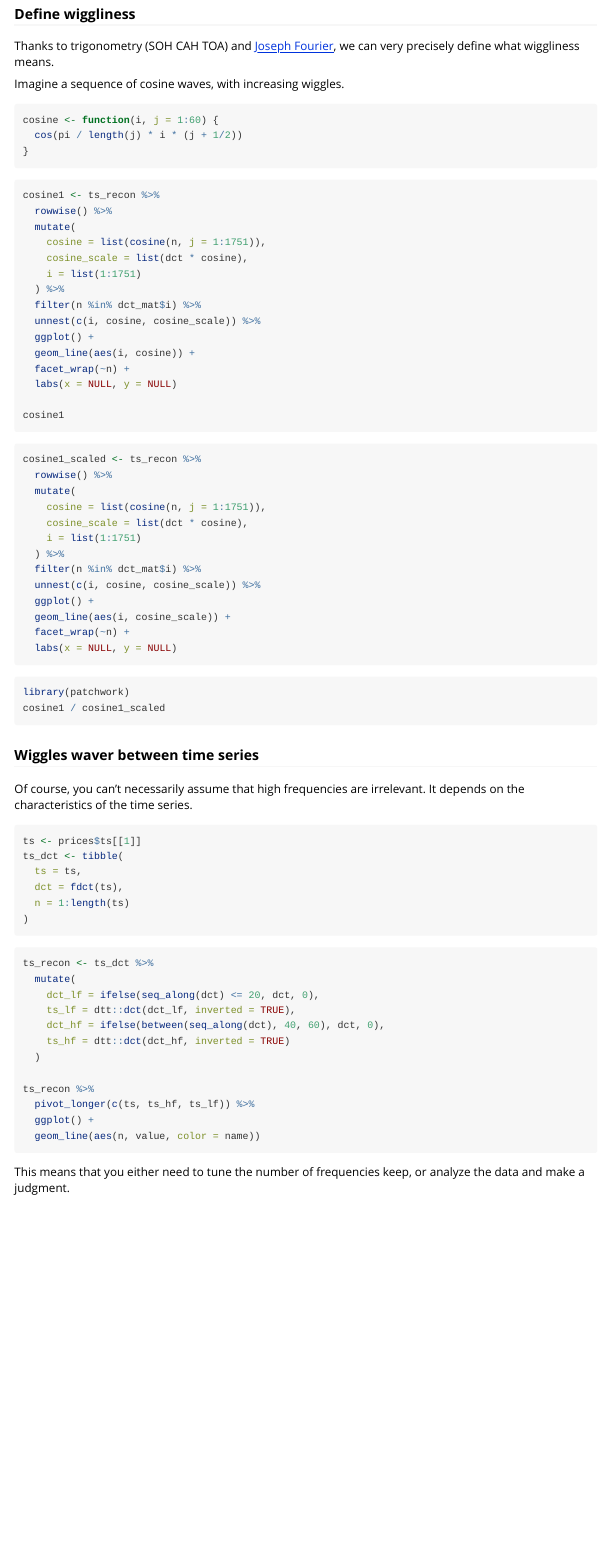
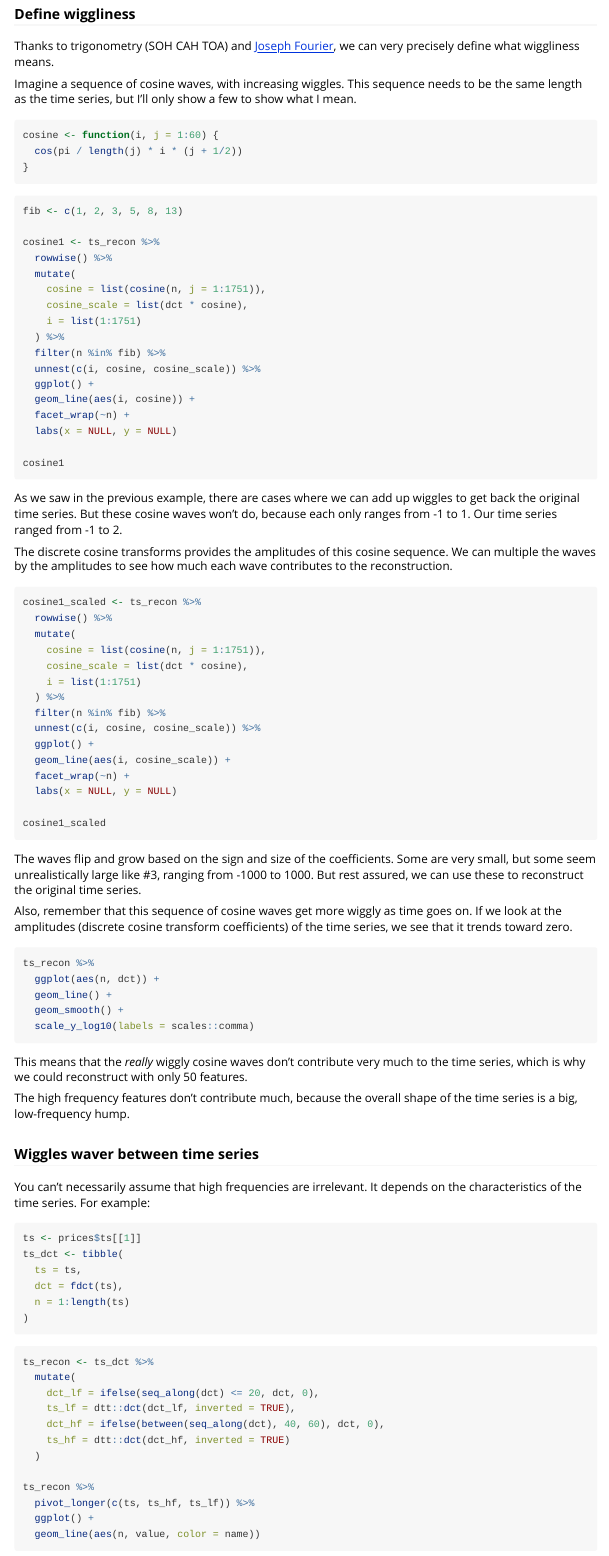
Before and after one commit to tmastny/tsrecipes, an R Markdown document (vignettes/discrete-cosine-transform.Rmd): the page in a window 1100 px wide, from 1520 px down. Rendered offline with R 4.5, knitr and Pandoc, with nearby package versions; the code chunks are not run, so their results and figures are left out.

Commit message:
more draft

````diff
--- a/vignettes/discrete-cosine-transform.Rmd
+++ b/vignettes/discrete-cosine-transform.Rmd
@@ -117,7 +117,9 @@ Thanks to trigonometry (SOH CAH TOA) and
 [Joseph Fourier](https://en.wikipedia.org/wiki/Joseph_Fourier),
 we can very precisely define what wiggliness means.
 
-Imagine a sequence of cosine waves, with increasing wiggles.
+Imagine a sequence of cosine waves, with increasing wiggles. This sequence
+needs to be the same length as the time series,
+but I'll only show a few to show what I mean.
 
 ```{r}
 cosine <- function(i, j = 1:60) {
@@ -126,6 +128,8 @@ cosine <- function(i, j = 1:60) {
 ```
 
 ```{r}
+fib <- c(1, 2, 3, 5, 8, 13)
+
 cosine1 <- ts_recon %>%
   rowwise() %>%
   mutate(
@@ -133,7 +137,7 @@ cosine1 <- ts_recon %>%
     cosine_scale = list(dct * cosine),
     i = list(1:1751)
   ) %>%
-  filter(n %in% dct_mat$i) %>%
+  filter(n %in% fib) %>%
   unnest(c(i, cosine, cosine_scale)) %>%
   ggplot() +
   geom_line(aes(i, cosine)) +
@@ -143,7 +147,13 @@ cosine1 <- ts_recon %>%
 cosine1
 ```
 
+As we saw in the previous example, there are cases where we can add up wiggles
+to get back the original time series. But these cosine waves won't do,
+because each only ranges from -1 to 1. Our time series ranged from -1 to 2.
 
+The discrete cosine transforms provides the amplitudes of this cosine sequence.
+We can multiple the waves by the amplitudes to see how much each wave
+contributes to the reconstruction.
 
 ```{r}
 cosine1_scaled <- ts_recon %>%
@@ -153,25 +163,44 @@ cosine1_scaled <- ts_recon %>%
     cosine_scale = list(dct * cosine),
     i = list(1:1751)
   ) %>%
-  filter(n %in% dct_mat$i) %>%
+  filter(n %in% fib) %>%
   unnest(c(i, cosine, cosine_scale)) %>%
   ggplot() +
   geom_line(aes(i, cosine_scale)) +
   facet_wrap(~n) +
   labs(x = NULL, y = NULL)
+
+cosine1_scaled
 ```
 
+The waves flip and grow based on the sign and size of the coefficients.
+Some are very small, but some seem unrealistically large like #3,
+ranging from -1000 to 1000. But rest assured, we can use these to reconstruct
+the original time series.
+
+Also, remember that this sequence of cosine waves get more wiggly as time goes
+on. If we look at the amplitudes (discrete cosine transform coefficients)
+of the time series, we see that it trends toward zero.
+
 ```{r}
-library(patchwork)
-cosine1 / cosine1_scaled
+ts_recon %>%
+  ggplot(aes(n, dct)) +
+  geom_line() +
+  geom_smooth() +
+  scale_y_log10(labels = scales::comma)
 ```
+
+This means that the *really* wiggly cosine waves don't contribute very much
+to the time series, which is why we could reconstruct with only 50 features.
+
+The high frequency features don't contribute much, because the overall
+shape of the time series is a big, low-frequency hump.
+
 
 ### Wiggles waver between time series
 
-
-
-Of course, you can't necessarily assume that high frequencies are irrelevant.
-It depends on the characteristics of the time series.
+You can't necessarily assume that high frequencies are irrelevant.
+It depends on the characteristics of the time series. For example:
 
 
 ```{r}
@@ -198,5 +227,5 @@ ts_recon %>%
   geom_line(aes(n, value, color = name))
 ```
 
-This means that you either need to tune the number of frequencies keep,
-or analyze the data and make a judgment.
+in this time series, it's the high frequency green time series that's better a
+better reconstruction of the original.
````
